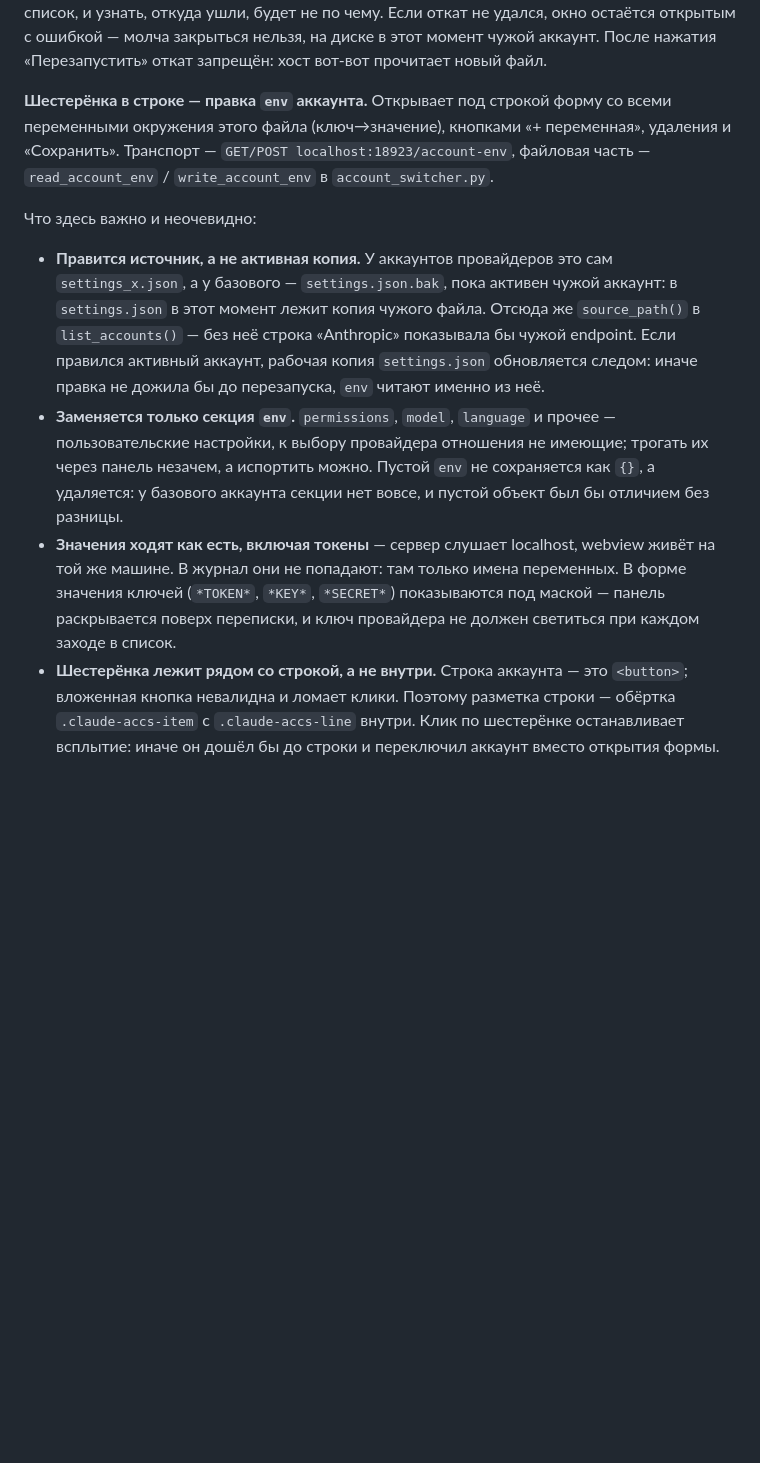
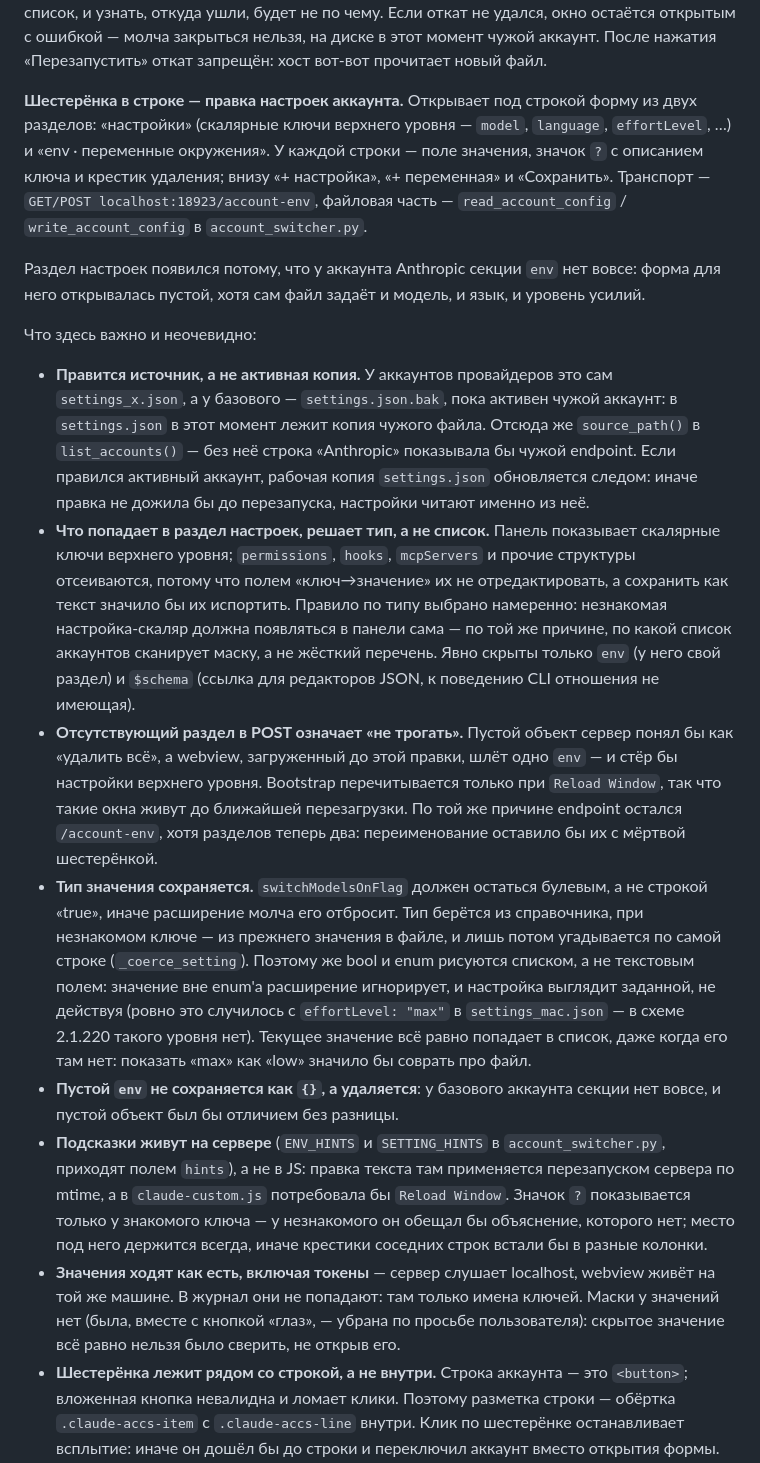
Before and after one commit to bazuevv/Torrent_Parser, a Markdown page: CLAUDE.md, the part around the change. Rendered like a GitHub page; blank space fills up the shorter version.

Commit message:
Этап 50, фаза 50.5: описание редактора настроек аккаунта в CLAUDE.md
Co-Authored-By: Claude Opus 5 <noreply@anthropic.com>

```diff
--- a/CLAUDE.md
+++ b/CLAUDE.md
@@ -496,11 +496,18 @@ TTL в 60 секунд, от повторов внутри процесса —
 на диске в этот момент чужой аккаунт. После нажатия «Перезапустить»
 откат запрещён: хост вот-вот прочитает новый файл.
 
-**Шестерёнка в строке — правка `env` аккаунта.** Открывает под строкой
-форму со всеми переменными окружения этого файла (ключ→значение),
-кнопками «+ переменная», удаления и «Сохранить». Транспорт —
-`GET/POST localhost:18923/account-env`, файловая часть —
-`read_account_env` / `write_account_env` в `account_switcher.py`.
+**Шестерёнка в строке — правка настроек аккаунта.** Открывает под
+строкой форму из двух разделов: «настройки» (скалярные ключи верхнего
+уровня — `model`, `language`, `effortLevel`, …) и «env · переменные
+окружения». У каждой строки — поле значения, значок `?` с описанием
+ключа и крестик удаления; внизу «+ настройка», «+ переменная» и
+«Сохранить». Транспорт — `GET/POST localhost:18923/account-env`,
+файловая часть — `read_account_config` / `write_account_config` в
+`account_switcher.py`.
+
+Раздел настроек появился потому, что у аккаунта Anthropic секции `env`
+нет вовсе: форма для него открывалась пустой, хотя сам файл задаёт и
+модель, и язык, и уровень усилий.
 
 Что здесь важно и неочевидно:
 
@@ -510,18 +517,50 @@ TTL в 60 секунд, от повторов внутри процесса —
   чужого файла. Отсюда же `source_path()` в `list_accounts()` — без неё
   строка «Anthropic» показывала бы чужой endpoint. Если правился
   активный аккаунт, рабочая копия `settings.json` обновляется следом:
-  иначе правка не дожила бы до перезапуска, `env` читают именно из неё.
-- **Заменяется только секция `env`.** `permissions`, `model`, `language`
-  и прочее — пользовательские настройки, к выбору провайдера отношения
-  не имеющие; трогать их через панель незачем, а испортить можно.
-  Пустой `env` не сохраняется как `{}`, а удаляется: у базового аккаунта
-  секции нет вовсе, и пустой объект был бы отличием без разницы.
+  иначе правка не дожила бы до перезапуска, настройки читают именно
+  из неё.
+- **Что попадает в раздел настроек, решает тип, а не список.** Панель
+  показывает скалярные ключи верхнего уровня; `permissions`, `hooks`,
+  `mcpServers` и прочие структуры отсеиваются, потому что полем
+  «ключ→значение» их не отредактировать, а сохранить как текст значило
+  бы их испортить. Правило по типу выбрано намеренно: незнакомая
+  настройка-скаляр должна появляться в панели сама — по той же причине,
+  по какой список аккаунтов сканирует маску, а не жёсткий перечень.
+  Явно скрыты только `env` (у него свой раздел) и `$schema` (ссылка для
+  редакторов JSON, к поведению CLI отношения не имеющая).
+- **Отсутствующий раздел в POST означает «не трогать».** Пустой объект
+  сервер понял бы как «удалить всё», а webview, загруженный до этой
+  правки, шлёт одно `env` — и стёр бы настройки верхнего уровня.
+  Bootstrap перечитывается только при `Reload Window`, так что такие
+  окна живут до ближайшей перезагрузки. По той же причине endpoint
+  остался `/account-env`, хотя разделов теперь два: переименование
+  оставило бы их с мёртвой шестерёнкой.
+- **Тип значения сохраняется.** `switchModelsOnFlag` должен остаться
+  булевым, а не строкой «true», иначе расширение молча его отбросит.
+  Тип берётся из справочника, при незнакомом ключе — из прежнего
+  значения в файле, и лишь потом угадывается по самой строке
+  (`_coerce_setting`). Поэтому же bool и enum рисуются списком, а не
+  текстовым полем: значение вне enum'а расширение игнорирует, и
+  настройка выглядит заданной, не действуя (ровно это случилось с
+  `effortLevel: "max"` в `settings_mac.json` — в схеме 2.1.220 такого
+  уровня нет). Текущее значение всё равно попадает в список, даже
+  когда его там нет: показать «max» как «low» значило бы соврать
+  про файл.
+- **Пустой `env` не сохраняется как `{}`, а удаляется**: у базового
+  аккаунта секции нет вовсе, и пустой объект был бы отличием без
+  разницы.
+- **Подсказки живут на сервере** (`ENV_HINTS` и `SETTING_HINTS` в
+  `account_switcher.py`, приходят полем `hints`), а не в JS: правка
+  текста там применяется перезапуском сервера по mtime, а в
+  `claude-custom.js` потребовала бы `Reload Window`. Значок `?`
+  показывается только у знакомого ключа — у незнакомого он обещал бы
+  объяснение, которого нет; место под него держится всегда, иначе
+  крестики соседних строк встали бы в разные колонки.
 - **Значения ходят как есть, включая токены** — сервер слушает
   localhost, webview живёт на той же машине. В журнал они не попадают:
-  там только имена переменных. В форме значения ключей (`*TOKEN*`,
-  `*KEY*`, `*SECRET*`) показываются под маской — панель раскрывается
-  поверх переписки, и ключ провайдера не должен светиться при каждом
-  заходе в список.
+  там только имена ключей. Маски у значений нет (была, вместе с кнопкой
+  «глаз», — убрана по просьбе пользователя): скрытое значение всё равно
+  нельзя было сверить, не открыв его.
 - **Шестерёнка лежит рядом со строкой, а не внутри.** Строка аккаунта —
   это `<button>`; вложенная кнопка невалидна и ломает клики. Поэтому
   разметка строки — обёртка `.claude-accs-item` c `.claude-accs-line`
```
